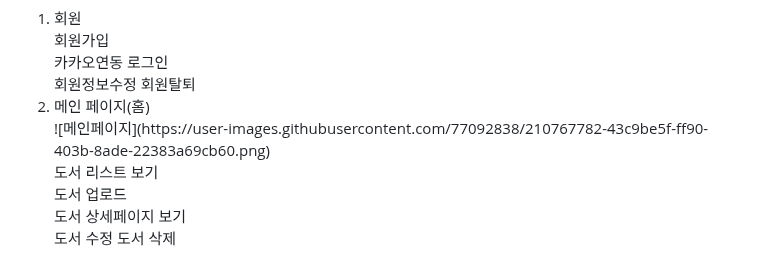
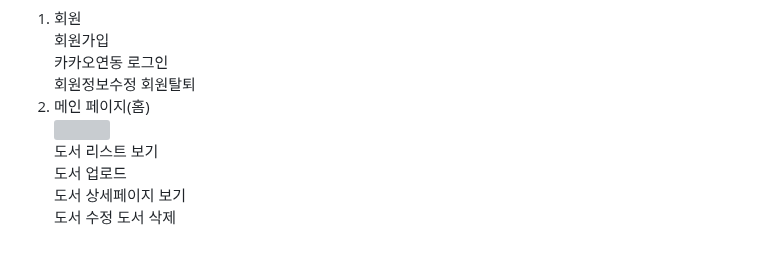
Before and after one commit to simmini/WooJooBooks, a Markdown page: README.md, the part around one of its changes. GitHub-like rendering; grey boxes are pictures that could not be loaded.

```diff
--- a/README.md
+++ b/README.md
@@ -80,7 +80,7 @@ BoardImg : 공지게시판용 파일 테이블</br>
 
 
  <li>메인 페이지(홈)</li>
- ![메인페이지](https://user-images.githubusercontent.com/77092838/210767782-43c9be5f-ff90-403b-8ade-22383a69cb60.png)
+ <img src="https://user-images.githubusercontent.com/77092838/210767782-43c9be5f-ff90-403b-8ade-22383a69cb60.png"/>
 
  도서 리스트 보기<br/>
  도서 업로드<br/>
```
Also changed, not shown: other parts of README.md (+1 -1 lines).
